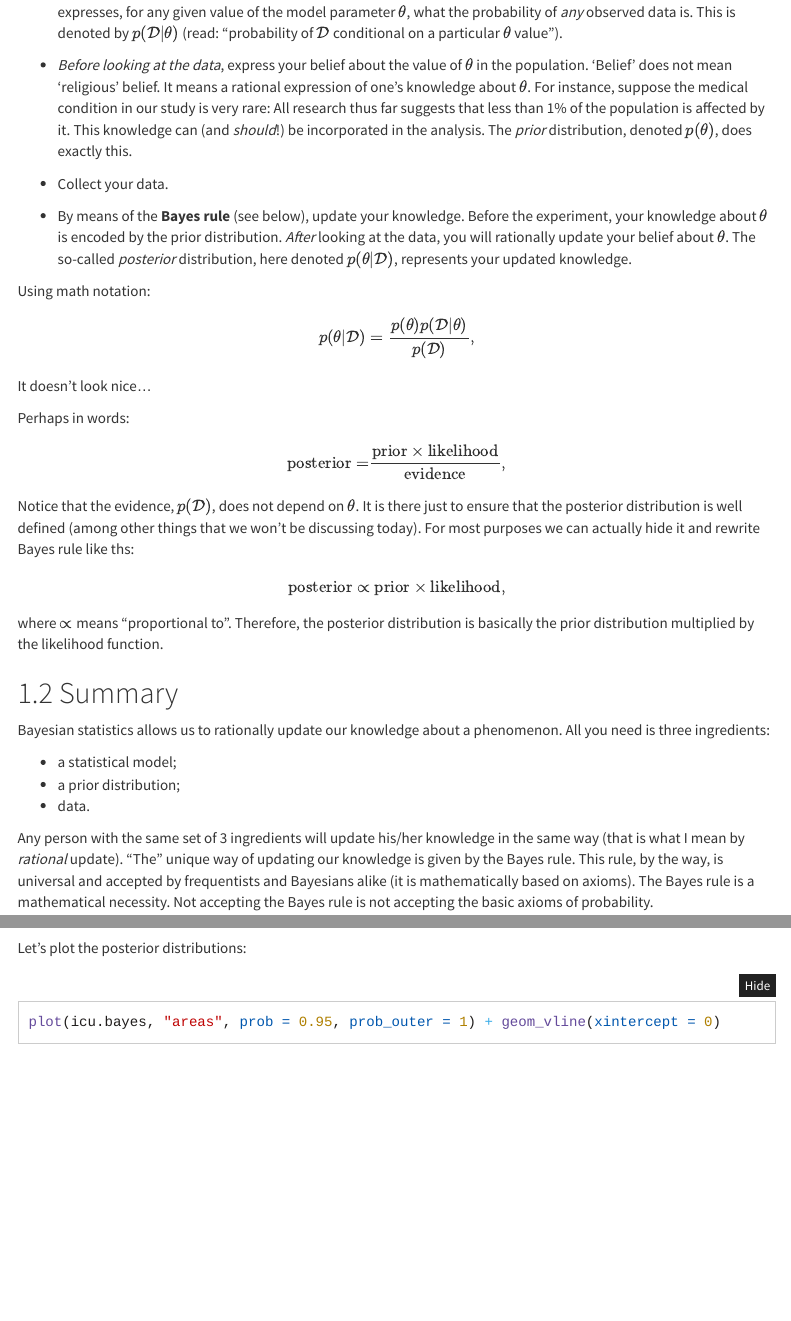
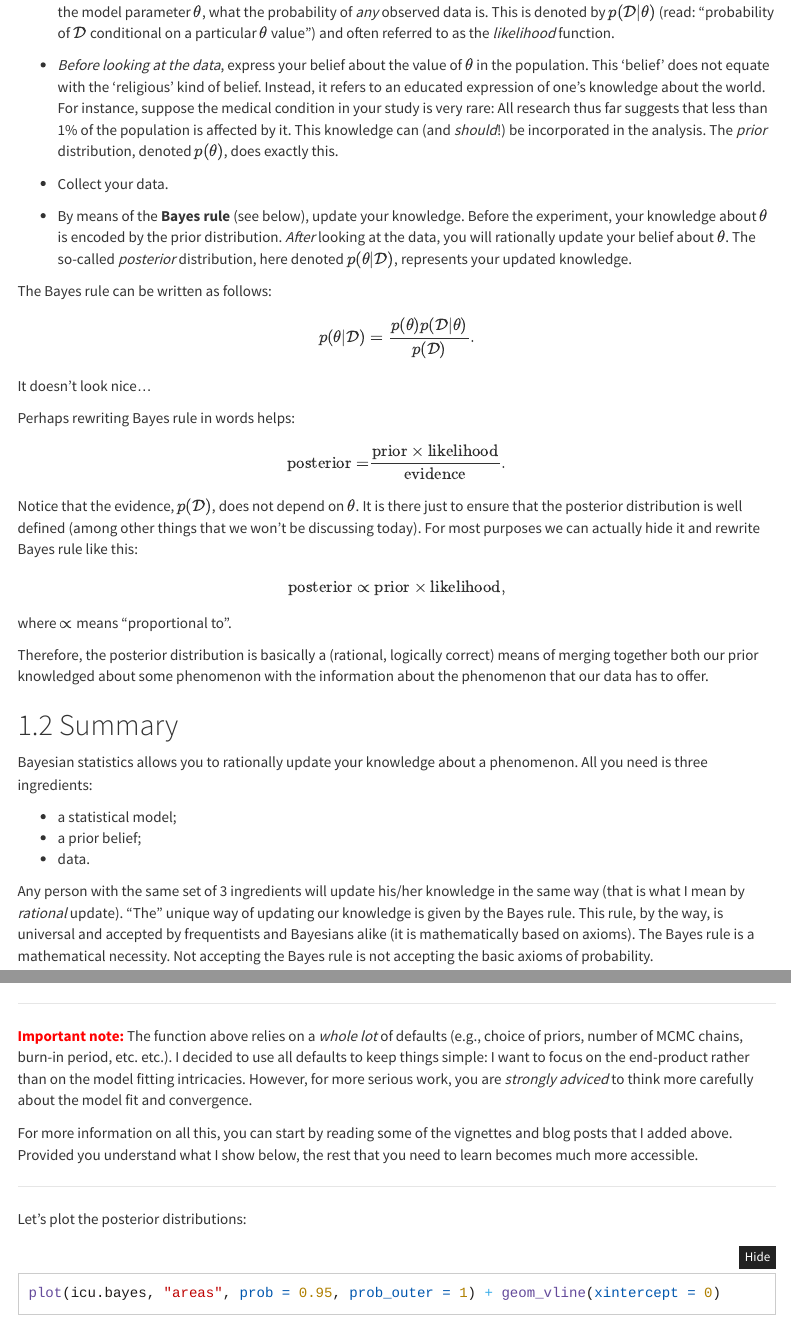
Before and after one commit to jorgetendeiro/SHARE-UMCG-14-Nov-2019, an R Markdown document (Part 2/SHARE_Part2.Rmd): the page in a window 1100 px wide, from 820 px down, and a second part further down, joined at a grey line. Rendered offline with R 4.5, knitr and Pandoc, with nearby package versions; code that draws random numbers runs with fixed seeds of ours; some code elsewhere in the file could not run offline; menus at the side of the page are left out; long lines of code are wrapped.

Commit message:
Work on slides

````diff
--- a/Part 2/SHARE_Part2.Rmd
+++ b/Part 2/SHARE_Part2.Rmd
@@ -10,7 +10,7 @@ output:
     toc: true
     toc_float:
       collapsed: false
-    toc_depth: 2
+    toc_depth: 1
     fig_caption: true
     number_sections: true
     theme: cosmo
@@ -35,3 +35,4 @@ Say we have data $\mathcal{D}$, which we use to improve our understanding on the
 
 Bayesian statistics works as follows:
 
+- Select a statistical model. The model conceptualizes how theory and data meet: It expresses, for any given value of the model parameter $\theta$, what the probability of *any* observed data is. This is denoted by $p(\mathcal{D}|\theta)$ (read: "probability of $\mathcal{D}$ conditional on a particular $\theta$ value") and often referred to as the *likelihood* function.
@@ -39,37 +39,39 @@ Bayesian statistics works as follows:
 
-- *Before looking at the data*, express your belief about the value of $\theta$ in the population. 'Belief' does not mean 'religious' belief. It means a rational expression of one's knowledge about $\theta$. For instance, suppose the medical condition in our study is very rare: All research thus far suggests that less than 1% of the population is affected by it. This knowledge can (and *should*!) be incorporated in the analysis. The *prior* distribution, denoted $p(\theta)$, does exactly this.
+- *Before looking at the data*, express your belief about the value of $\theta$ in the population. This 'belief' does not equate with the 'religious' kind of belief. Instead, it refers to an educated expression of one's knowledge about the world. For instance, suppose the medical condition in your study is very rare: All research thus far suggests that less than 1% of the population is affected by it. This knowledge can (and *should*!) be incorporated in the analysis. The *prior* distribution, denoted $p(\theta)$, does exactly this.
 
 - Collect your data.
 
 - By means of the **Bayes rule** (see below), update your knowledge. Before the experiment, your knowledge about $\theta$ is encoded by the prior distribution. *After* looking at the data, you will rationally update your belief about $\theta$. The so-called *posterior* distribution, here denoted $p(\theta|\mathcal{D})$, represents your updated knowledge.
 
-Using math notation:
+The Bayes rule can be written as follows:
 
 $$
-p(\theta|\mathcal{D}) = \frac{p(\theta)p(\mathcal{D}|\theta)}{p(\mathcal{D})},
+p(\theta|\mathcal{D}) = \frac{p(\theta)p(\mathcal{D}|\theta)}{p(\mathcal{D})}.
 $$
 
 It doesn't look nice...
 
-Perhaps in words:
+Perhaps rewriting Bayes rule in words helps:
 
 $$
-\text{posterior} = \frac{\text{prior} \times \text{likelihood}}{\text{evidence}},
+\text{posterior} = \frac{\text{prior} \times \text{likelihood}}{\text{evidence}}.
 $$
 
-Notice that the evidence, $p(\mathcal{D})$, does not depend on $\theta$. It is there just to ensure that the posterior distribution is well defined (among other things that we won't be discussing today). For most purposes we can actually hide it and rewrite Bayes rule like ths:
+Notice that the evidence, $p(\mathcal{D})$, does not depend on $\theta$. It is there just to ensure that the posterior distribution is well defined (among other things that we won't be discussing today). For most purposes we can actually hide it and rewrite Bayes rule like this:
 
 $$
 \text{posterior} \propto \text{prior} \times \text{likelihood},
 $$
-where $\propto$ means "proportional to". Therefore, the posterior distribution is basically the prior distribution multiplied by the likelihood function.
+where $\propto$ means "proportional to".
+
+Therefore, the posterior distribution is basically a (rational, logically correct) means of merging together both our prior knowledged about some phenomenon with the information about the phenomenon that our data has to offer.
 
 ## Summary
 
-Bayesian statistics allows us to rationally update our knowledge about a phenomenon. All you need is three ingredients:
+Bayesian statistics allows you to rationally update your knowledge about a phenomenon. All you need is three ingredients:
 
 - a statistical model;
-- a prior distribution;
+- a prior belief;
 - data.
 
 Any person with the same set of 3 ingredients will update his/her knowledge in the same way (that is what I mean by *rational* update). "The" unique way of updating our knowledge is given by the Bayes rule. This rule, by the way, is universal and accepted by frequentists and Bayesians alike (it is mathematically based on axioms). The Bayes rule is a mathematical necessity. Not accepting the Bayes rule is not accepting the basic axioms of probability.
@@ -255,6 +257,14 @@ icu.bayes <- stan_glm(died   ~ age + cancer + admit + uncons,
 summary(icu.bayes, digits = 3)
 ```
 
+***
+
+**<span style="color:red">Important note:</span>** The function above relies on a *whole lot* of defaults (e.g., choice of priors, number of MCMC chains, burn-in period, etc. etc.). I decided to use all defaults to keep things simple: I want to focus on the end-product rather than on the model fitting intricacies. However, for more serious work, you are *strongly adviced* to think more carefully about the model fit and convergence.
+
+For more information on all this, you can start by reading some of the vignettes and blog posts that I added above. Provided you understand what I show below, the rest that you need to learn becomes much more accessible.
+
+***
+
 Let's plot the posterior distributions:
 
 ```{r fig.height = 6}
````
Also changed, not shown: Part 2/SHARE_Part2.Rmd (18 more changed lines).
